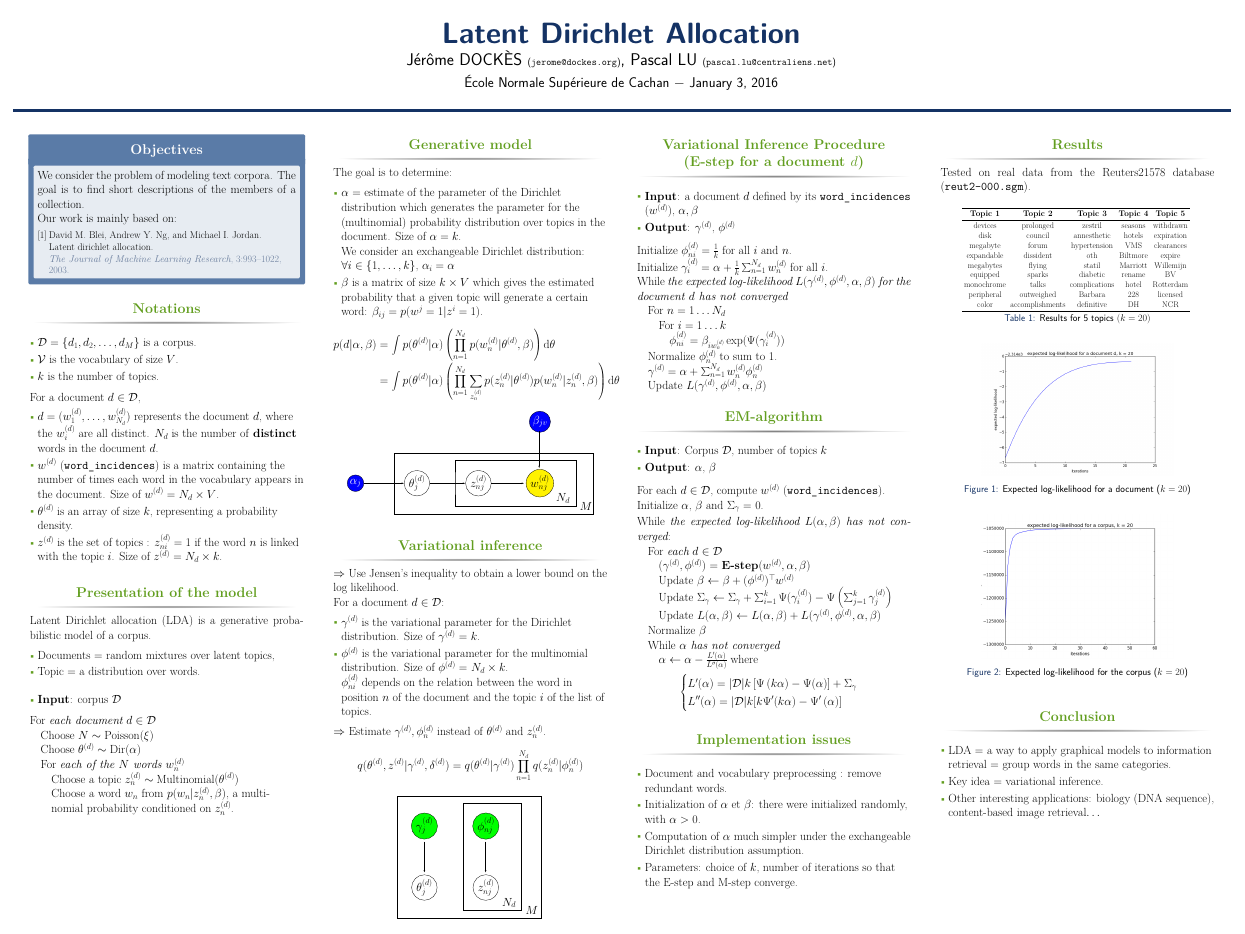
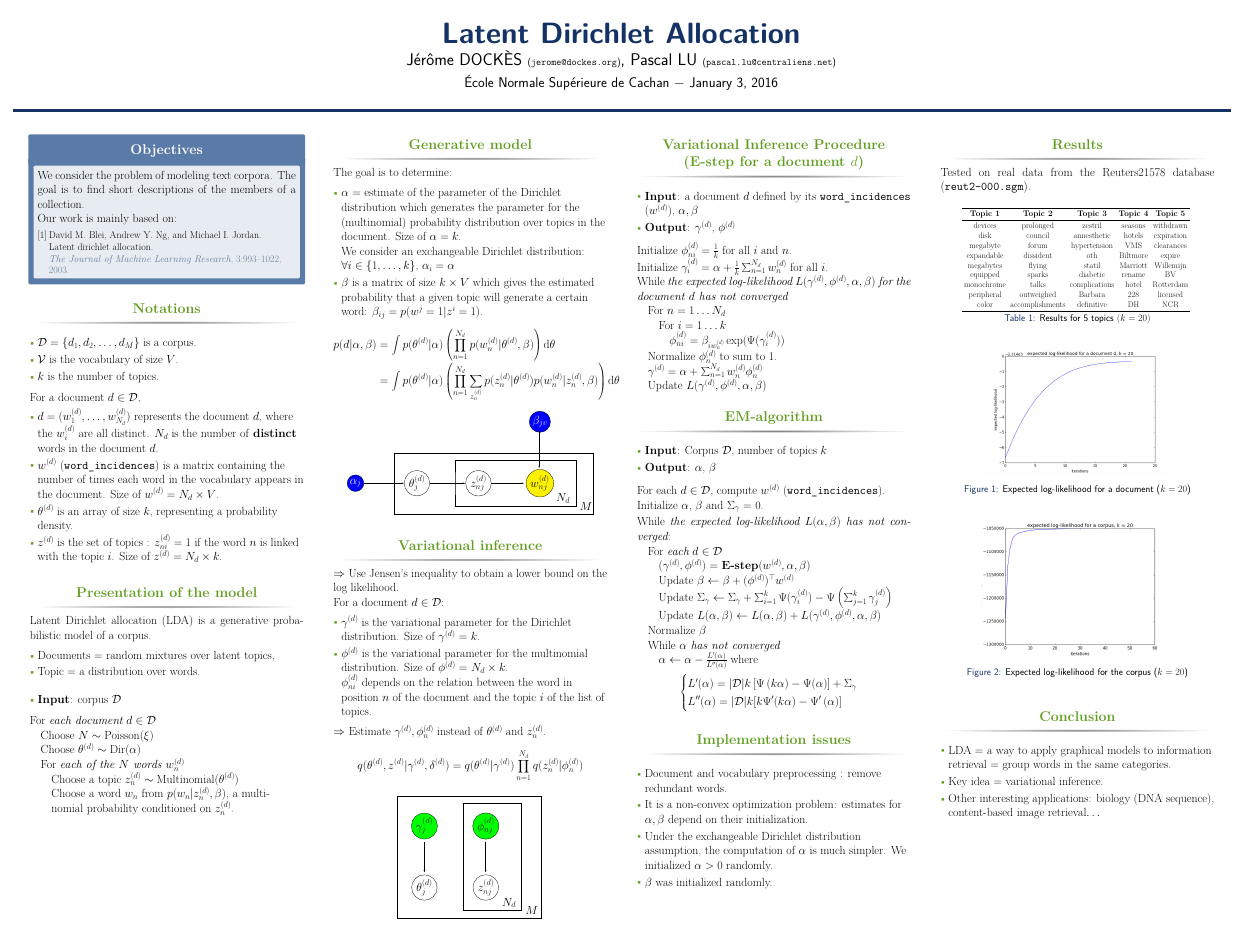
Before and after one commit to lupascal/project_pgm, a LaTeX poster (report/poster/poster.tex): the whole page. The pictures show the PDF file report/poster/poster.pdf that the author committed with the source.

Commit message:
update report

```diff
--- a/report/poster/poster.tex
+++ b/report/poster/poster.tex
@@ -264,9 +264,9 @@ L''(\alpha) = |\mathcal{D}|k [k\Psi'(k\alpha) - \Psi' \left( \alpha\right)] \end
 \begin{block}{Implementation issues}
 \begin{itemize}
   \item Document and vocabulary preprocessing : remove redundant words.
-  \item Initialization of $\alpha$ et $\beta$: there were initialized randomly, with $\alpha > 0$.
-  \item Computation of $\alpha$ much simpler under the exchangeable Dirichlet distribution assumption.
-  \item Parameters: choice of $k$, number of iterations so that the E-step and M-step converge.
+  \item It is a non-convex optimization problem: estimates for $\alpha, \beta$ depend on their initialization.
+  \item Under the exchangeable Dirichlet distribution assumption, the computation of $\alpha$ is much simpler. We initialized $\alpha > 0$ randomly.
+  \item $\beta$ was initialized randomly.
 \end{itemize}
 \end{block}
 \end{column}
```
Also changed, not shown: report/poster/poster.pdf.
